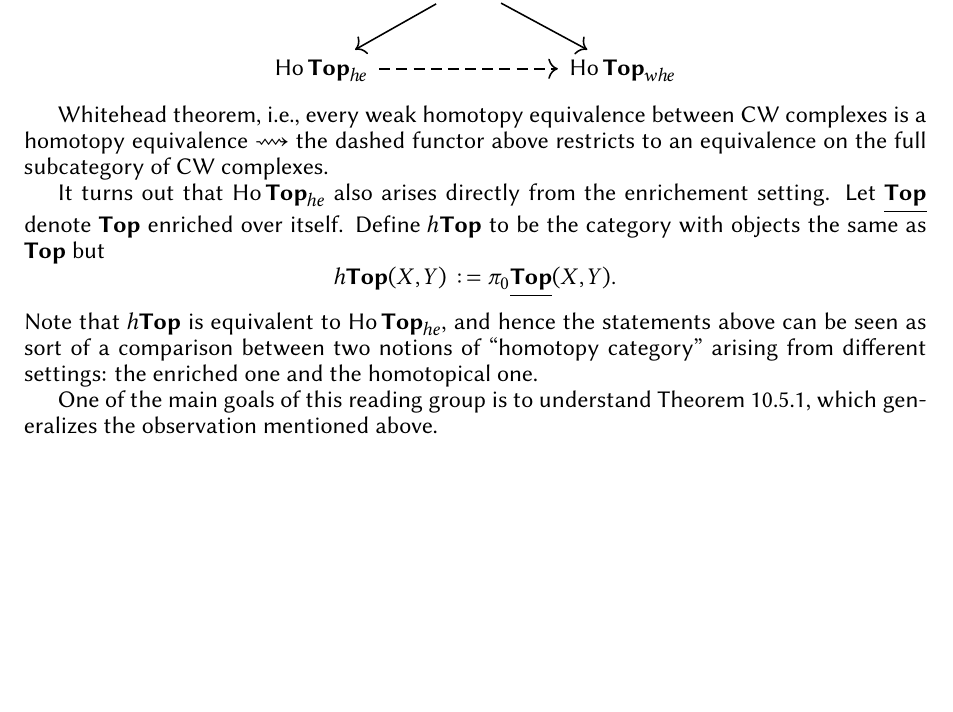
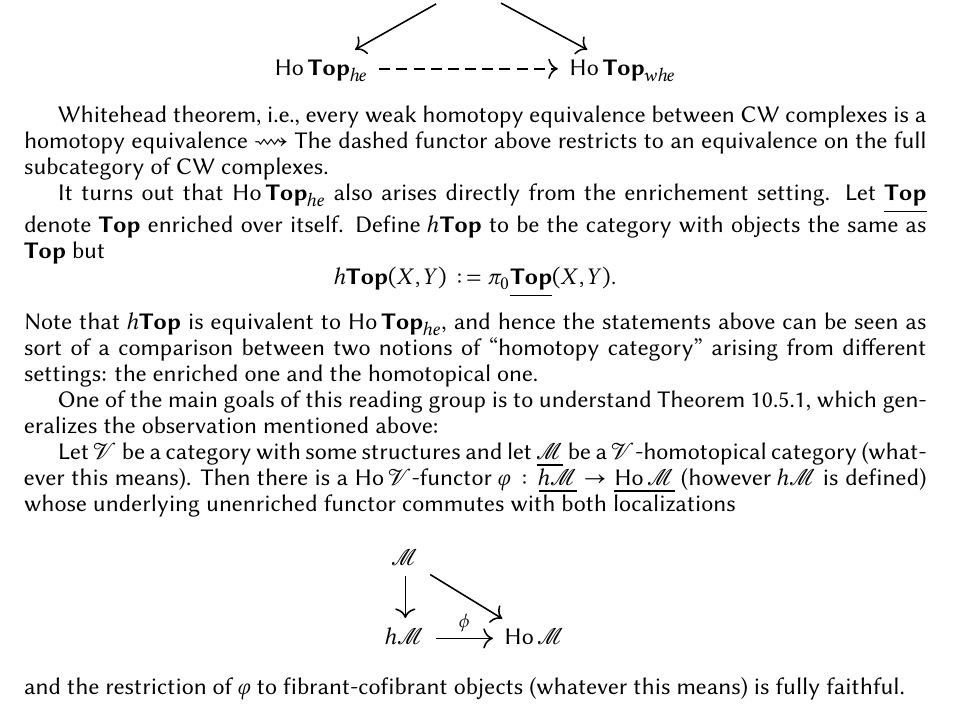
Before and after one commit to KunhongDu/ReadingGroupCHT, a LaTeX document (notes.tex): part of page 4 of 4, cut so that both start at the same text, the shorter picture padded with empty space. Compiled offline with XeLaTeX.

Commit message:
add Th10.5.1

```diff
--- a/notes.tex
+++ b/notes.tex
@@ -31,6 +31,9 @@
 \newcommand{\ChAb}{\mathbf{Ch}_\bullet(\mathbf{Ab})}
 \newcommand{\calC}{\mathcal{C}}
 \newcommand{\calD}{\mathcal{D}}
+\newcommand{\calM}{\mathcal{M}}
+\newcommand{\calN}{\mathcal{N}}
+\newcommand{\calV}{\mathcal{V}}
 
 % ---------- Title ----------
 \title{
@@ -170,7 +173,7 @@ The localization of weak homotopy equivalence factors through the localization o
 
 Whitehead theorem, i.e., every weak homotopy equivalence between CW complexes is a homotopy equivalence
 $\longrightsquigarrow$
-the dashed functor above restricts to an equivalence on the full subcategory of CW complexes.
+The dashed functor above restricts to an equivalence on the full subcategory of CW complexes.
 
 It turns out that $\Ho \Top_{he}$ also arises directly from the enrichement setting.
 Let $\underline{\Top}$ denote $\Top$ enriched over itself.
@@ -181,7 +184,21 @@ the statements above can be seen as sort of a comparison between
 two notions of ``homotopy category'' arising from different settings: the enriched one and the homotopical one.
 
 One of the main goals of this reading group is to understand Theorem 10.5.1,
-which generalizes the observation mentioned above.
+which generalizes the observation mentioned above:
+
+Let $\calV$ be a category with some structures and let $\underline{\calM}$
+be a $\calV$-homotopical category (whatever this means). Then there is a
+$\Ho\calV$-functor $\varphi : \underline{h\calM} \to \underline{\Ho\calM}$
+(however $h\calM$ is defined) whose underlying unenriched functor commutes
+with both localizations
+\[
+\begin{tikzcd}
+    \calM \arrow[d] \arrow[dr] & \\
+    h\calM \arrow[r, "\phi"] & \Ho\calM
+\end{tikzcd}
+\]
+and the restriction of $\varphi$ to fibrant-cofibrant objects (whatever this means)
+is fully faithful.
 
 \iffalse
 \section{An outline for the first 4 weeks}
```
Also changed, not shown: notes.pdf.
